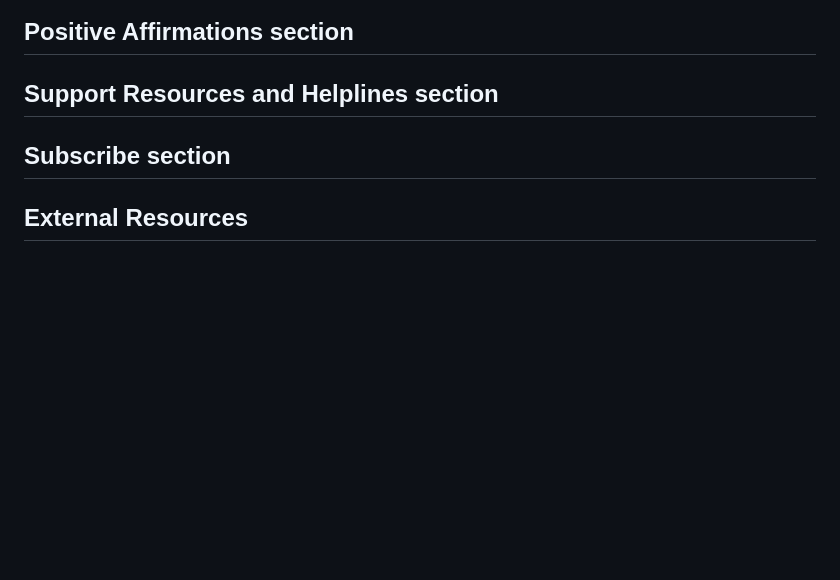
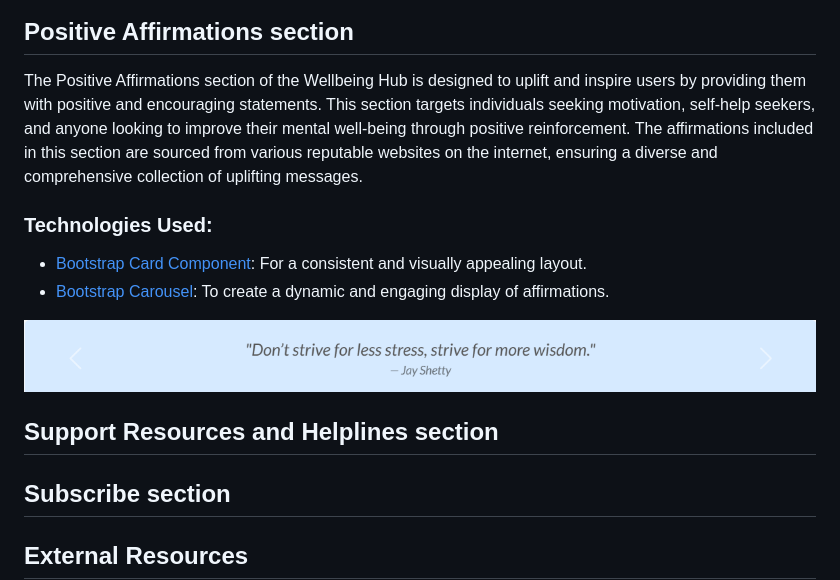
Before and after one commit to gerasoa/wellbeing-hub, a Markdown page: README.md, the part around the change. Drawn GitHub-style; pictures changed too: assets/images/docs/positive-affirmations.png (added); blank space fills up the shorter version.

Commit message:
Update README.md to enhance the Positive Affirmations section with detailed descriptions and technologies used for improved user engagement

```diff
--- a/README.md
+++ b/README.md
@@ -50,7 +50,13 @@ The Beginner’s Guide to Mental Health section of the Wellbeing Hub is designed
 ![navbad image](https://github.com/gerasoa/wellbeing-hub/blob/main/assets/images/docs/beginners-guide.png)
 
 ## Positive Affirmations section
+The Positive Affirmations section of the Wellbeing Hub is designed to uplift and inspire users by providing them with positive and encouraging statements. This section targets individuals seeking motivation, self-help seekers, and anyone looking to improve their mental well-being through positive reinforcement. The affirmations included in this section are sourced from various reputable websites on the internet, ensuring a diverse and comprehensive collection of uplifting messages.
 
+### Technologies Used:
+- [Bootstrap Card Component](https://getbootstrap.com/docs/5.3/components/card/#example): For a consistent and visually appealing layout.
+- [Bootstrap Carousel](https://getbootstrap.com/docs/5.3/components/carousel/): To create a dynamic and engaging display of affirmations.
+
+![positive affirmations image](https://github.com/gerasoa/wellbeing-hub/blob/main/assets/images/docs/positive-affirmations.png)
 ## Support Resources and Helplines section
 
 ## Subscribe section
```
